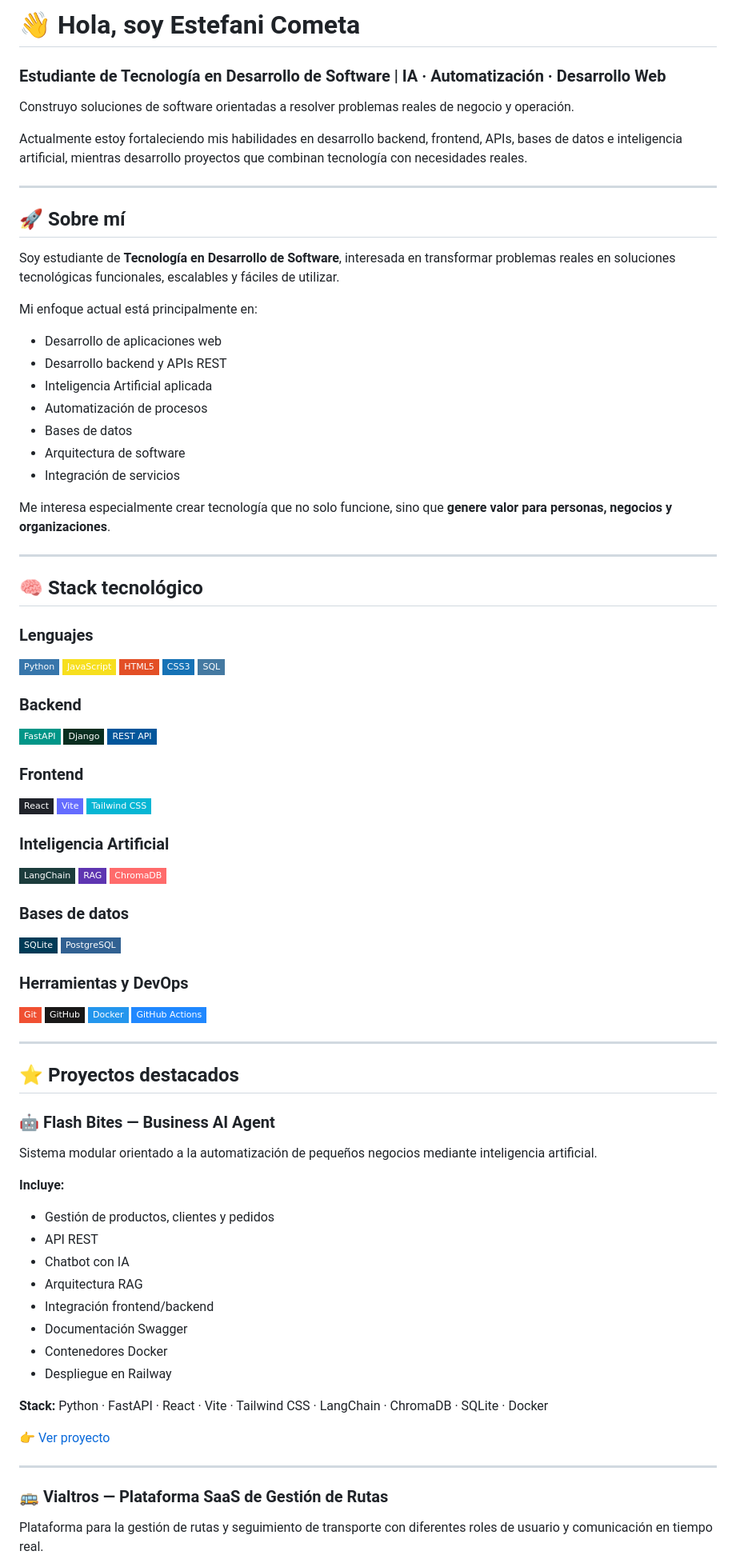
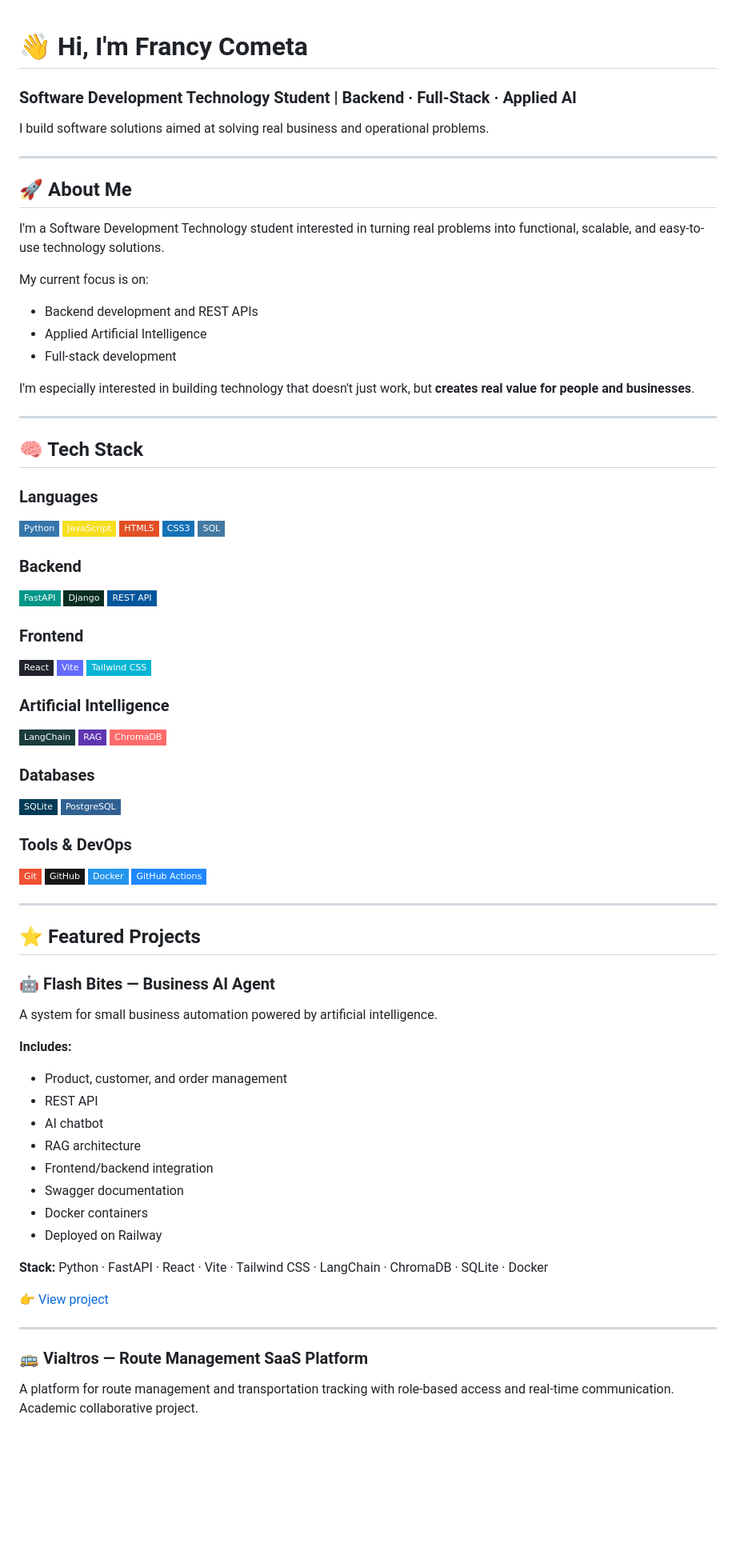
Before and after one commit to Estefani-Cometa/Estefani-Cometa, a Markdown page: README.md, the part around one of its changes. Shown at 80% size. Drawn GitHub-style; badges without logos; blank space fills up the shorter version.

```diff
--- a/README.md
+++ b/README.md
@@ -1,34 +1,29 @@
-# 👋 Hola, soy Estefani Cometa
 
-### Estudiante de Tecnología en Desarrollo de Software | IA · Automatización · Desarrollo Web
+#  👋 Hi, I'm Francy Cometa
 
-Construyo soluciones de software orientadas a resolver problemas reales de negocio y operación.
+### Software Development Technology Student | Backend · Full-Stack · Applied AI
 
-Actualmente estoy fortaleciendo mis habilidades en desarrollo backend, frontend, APIs, bases de datos e inteligencia artificial, mientras desarrollo proyectos que combinan tecnología con necesidades reales.
+I build software solutions aimed at solving real business and operational problems.
 
 ---
 
-## 🚀 Sobre mí
+## 🚀 About Me
 
-Soy estudiante de **Tecnología en Desarrollo de Software**, interesada en transformar problemas reales en soluciones tecnológicas funcionales, escalables y fáciles de utilizar.
+I'm a Software Development Technology student interested in turning real problems into functional, scalable, and easy-to-use technology solutions.
 
-Mi enfoque actual está principalmente en:
+My current focus is on:
 
-- Desarrollo de aplicaciones web
-- Desarrollo backend y APIs REST
-- Inteligencia Artificial aplicada
-- Automatización de procesos
-- Bases de datos
-- Arquitectura de software
-- Integración de servicios
+- Backend development and REST APIs
+- Applied Artificial Intelligence
+- Full-stack development
 
-Me interesa especialmente crear tecnología que no solo funcione, sino que **genere valor para personas, negocios y organizaciones**.
+I'm especially interested in building technology that doesn't just work, but **creates real value for people and businesses**.
 
 ---
 
-## 🧠 Stack tecnológico
+## 🧠 Tech Stack
 
-### Lenguajes
+### Languages
 
 ![Python](https://img.shields.io/badge/Python-3776AB?style=flat-square&logo=python&logoColor=white)
 ![JavaScript](https://img.shields.io/badge/JavaScript-F7DF1E?style=flat-square&logo=javascript&logoColor=black)
@@ -48,18 +43,18 @@ Me interesa especialmente crear tecnología que no solo funcione, sino que **gen
 ![Vite](https://img.shields.io/badge/Vite-646CFF?style=flat-square&logo=vite&logoColor=white)
 ![Tailwind CSS](https://img.shields.io/badge/Tailwind%20CSS-06B6D4?style=flat-square&logo=tailwindcss&logoColor=white)
 
-### Inteligencia Artificial
+### Artificial Intelligence
 
 ![LangChain](https://img.shields.io/badge/LangChain-1C3C3C?style=flat-square)
 ![RAG](https://img.shields.io/badge/RAG-5E35B1?style=flat-square)
 ![ChromaDB](https://img.shields.io/badge/ChromaDB-FF6B6B?style=flat-square)
 
-### Bases de datos
+### Databases
 
 ![SQLite](https://img.shields.io/badge/SQLite-003B57?style=flat-square&logo=sqlite&logoColor=white)
 ![PostgreSQL](https://img.shields.io/badge/PostgreSQL-316192?style=flat-square&logo=postgresql&logoColor=white)
 
-### Herramientas y DevOps
+### Tools & DevOps
 
 ![Git](https://img.shields.io/badge/Git-F05032?style=flat-square&logo=git&logoColor=white)
 ![GitHub](https://img.shields.io/badge/GitHub-181717?style=flat-square&logo=github&logoColor=white)
@@ -68,30 +63,30 @@ Me interesa especialmente crear tecnología que no solo funcione, sino que **gen
 
 ---
 
-## ⭐ Proyectos destacados
+## ⭐ Featured Projects
 
 ### 🤖 Flash Bites — Business AI Agent
 
-Sistema modular orientado a la automatización de pequeños negocios mediante inteligencia artificial.
+A system for small business automation powered by artificial intelligence.
 
-**Incluye:**
+**Includes:**
 
-- Gestión de productos, clientes y pedidos
-- API REST
-- Chatbot con IA
-- Arquitectura RAG
-- Integración frontend/backend
-- Documentación Swagger
-- Contenedores Docker
-- Despliegue en Railway
+- Product, customer, and order management
+- REST API
+- AI chatbot
+- RAG architecture
+- Frontend/backend integration
+- Swagger documentation
+- Docker containers
+- Deployed on Railway
 
 **Stack:** Python · FastAPI · React · Vite · Tailwind CSS · LangChain · ChromaDB · SQLite · Docker
 
-👉 [Ver proyecto](https://github.com/Estefani-Cometa/Flash-Bites)
+👉 [View project](https://github.com/Estefani-Cometa/Flash-Bites)
 
 ---
 
-### 🚌 Vialtros — Plataforma SaaS de Gestión de Rutas
+### 🚌 Vialtros — Route Management SaaS Platform
 
-Plataforma para la gestión de rutas y seguimiento de transporte con diferentes roles de usuario y comunicación en tiempo real.
+A platform for route management and transportation tracking with role-based access and real-time communication. Academic collaborative project.
 
```
Also changed, not shown: other parts of README.md (+34 -42 lines).
